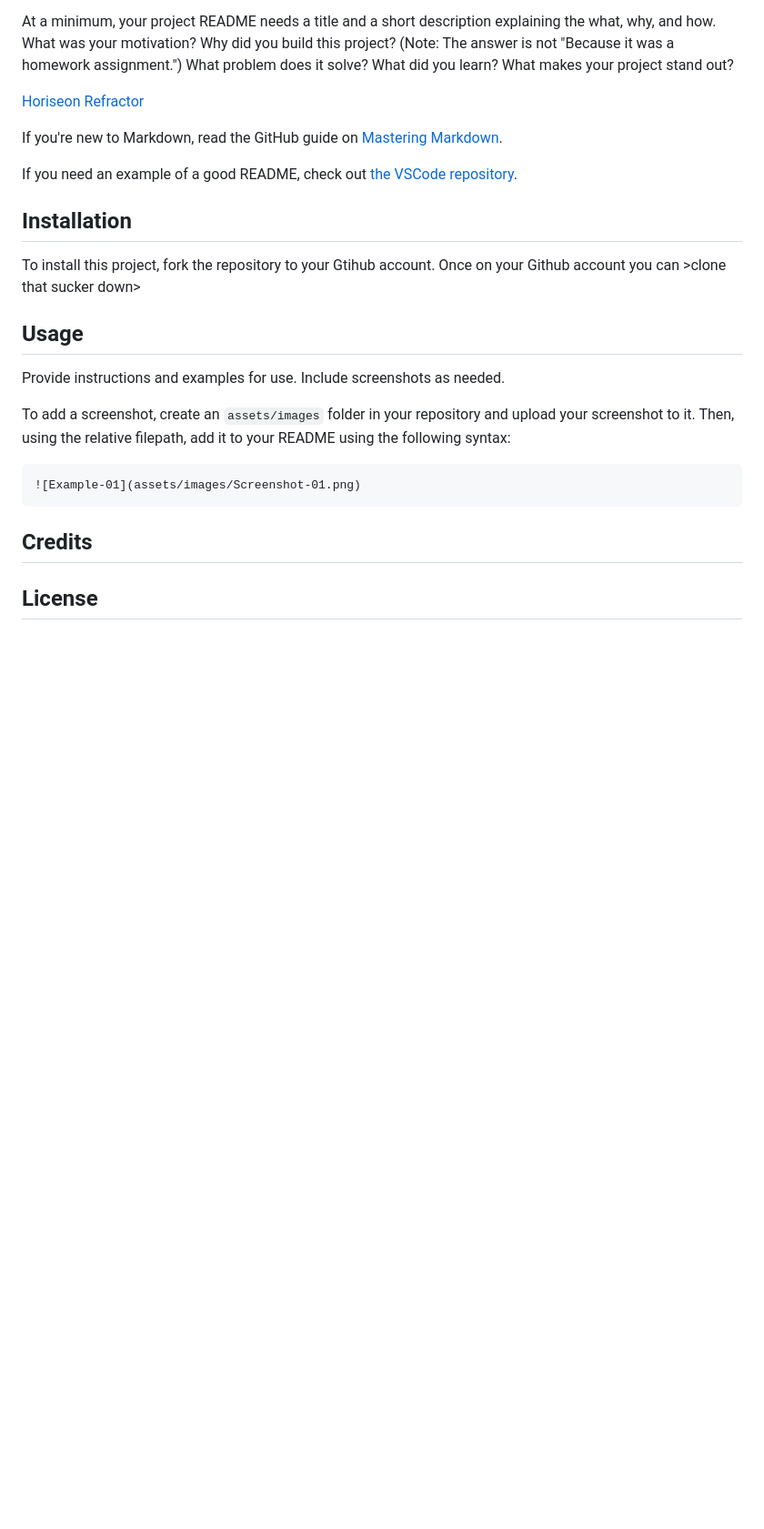
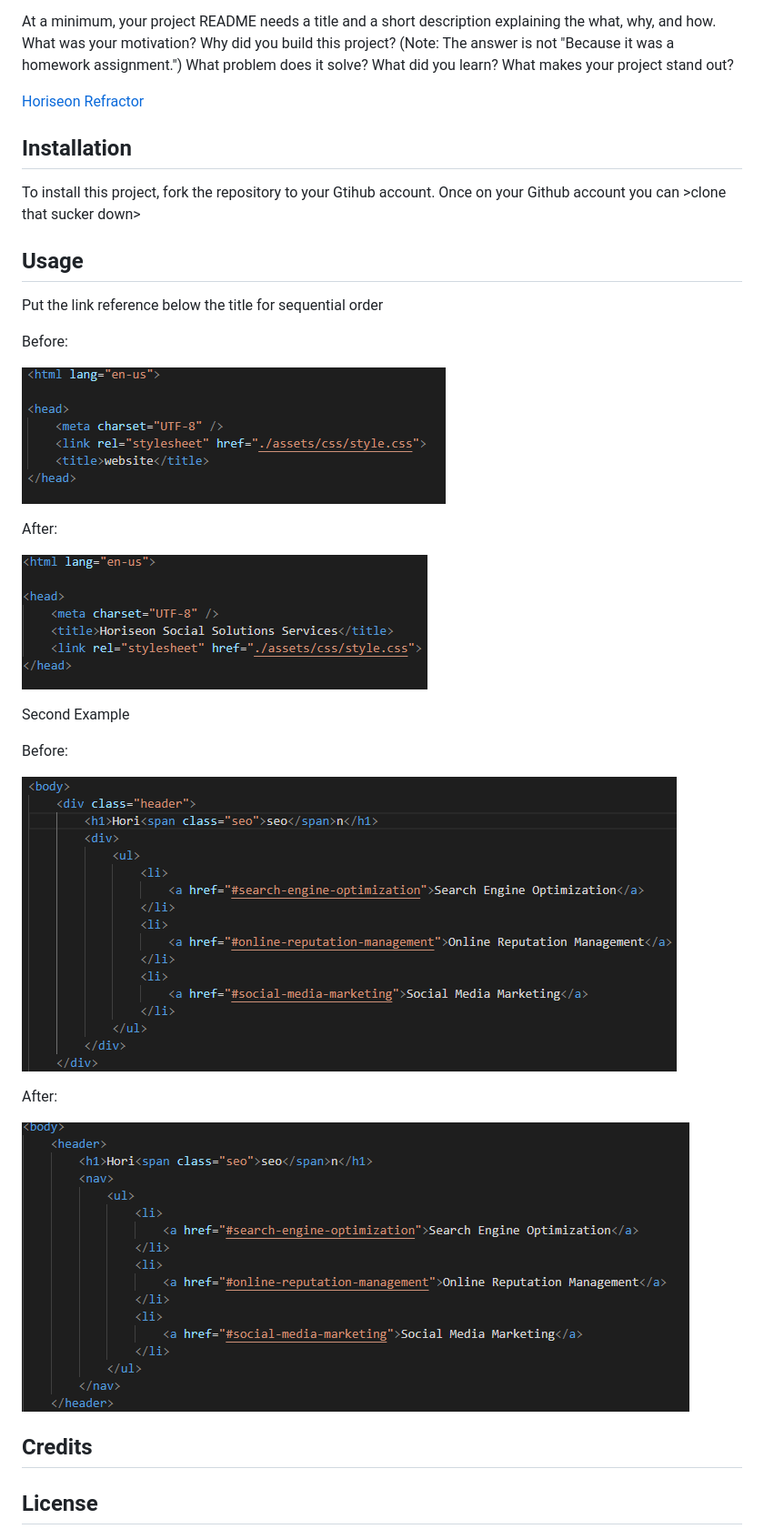
Before and after one commit to DStefani86/Challenge-01, a Markdown page: README.md, the part around the change. Shown at 91% size. Drawn GitHub-style; pictures changed too: assets/images/Before-01.png (added), assets/images/Before-02.png (added); blank space fills up the shorter version.

Commit message:
added some more images to demonstrate changes made in ReadMe

````diff
--- a/README.md
+++ b/README.md
@@ -17,9 +17,6 @@ At a minimum, your project README needs a title and a short description explaini
 
 [Horiseon Refractor](https://dstefani86.github.io/horiseon-refractor/)
 
-If you're new to Markdown, read the GitHub guide on [Mastering Markdown](https://guides.github.com/features/mastering-markdown/).
-
-If you need an example of a good README, check out [the VSCode repository](https://github.com/microsoft/vscode).
 
 
 ## Installation
@@ -27,13 +24,32 @@ To install this project, fork the repository to your Gtihub account. Once on you
 
 ## Usage
 
-Provide instructions and examples for use. Include screenshots as needed.
+Put the link reference below the title for sequential order
 
-To add a screenshot, create an `assets/images` folder in your repository and upload your screenshot to it. Then, using the relative filepath, add it to your README using the following syntax:
+Before:
 
-```md
-![Example-01](assets/images/Screenshot-01.png)
-```
+![Before](./assets/images/Before-01.png)
+
+
+
+
+After:
+
+![After](./assets/images/Screenshot-01.png)
+
+Second Example
+
+Before:
+
+![Before](./assets/images/Before-02.png)
+
+
+
+
+After:
+
+![After](./assets/images/Screenshot-02.png)
+
 
 
 ## Credits
````
Also changed, not shown: assets/images/Before-03.png (added), assets/images/Before-04.png (added), assets/images/link.png (added).
